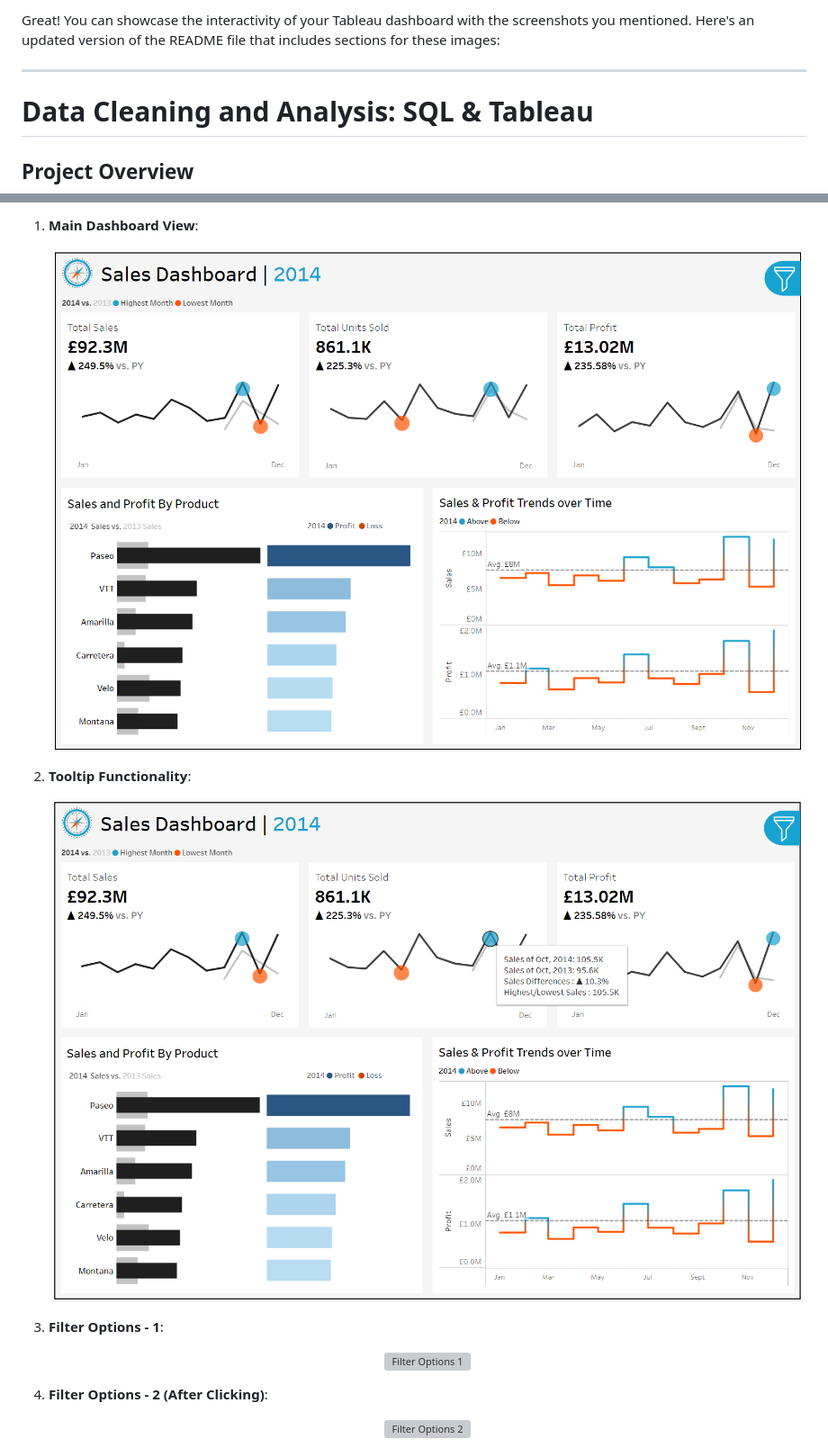
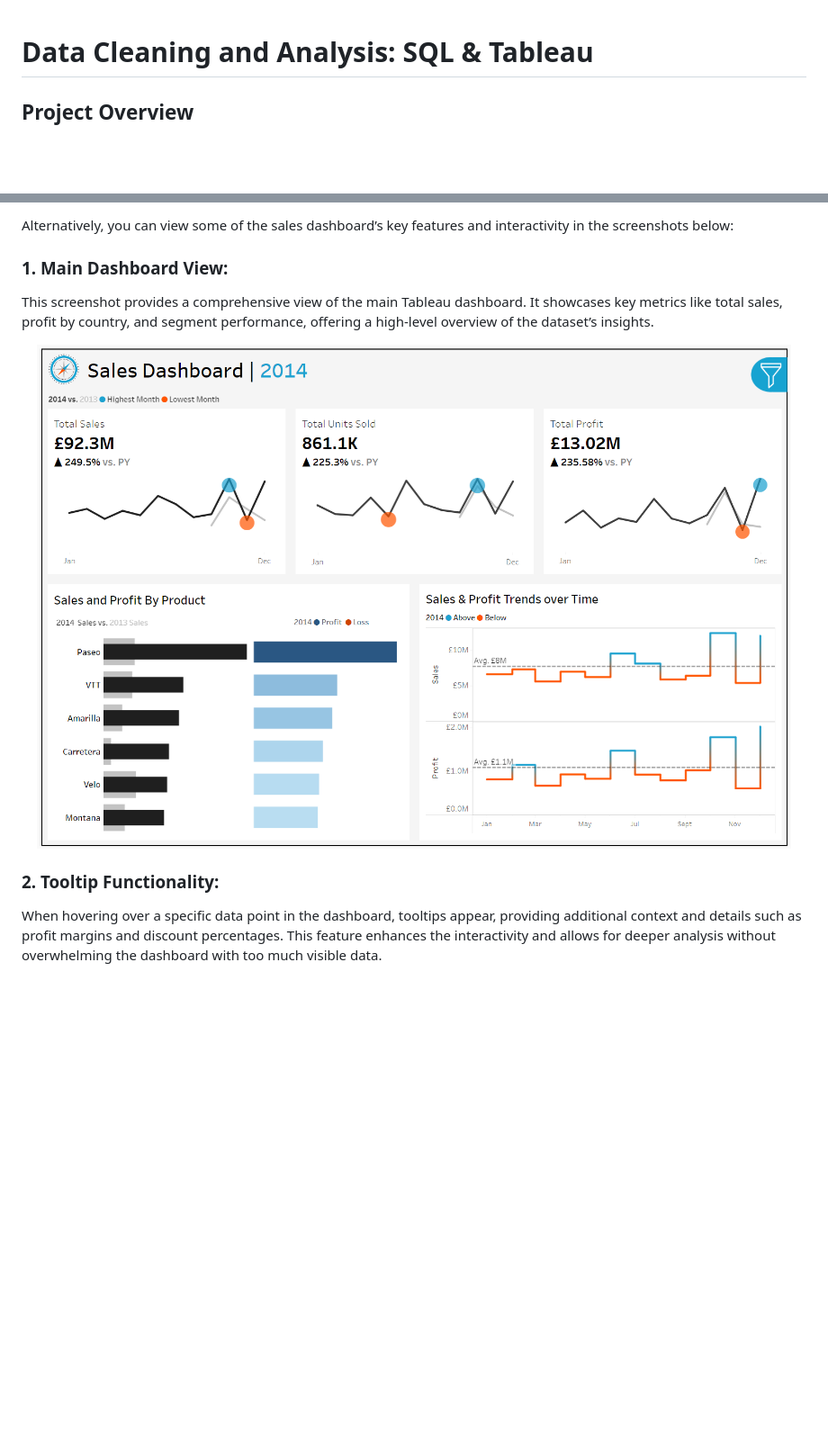
Before and after one commit to MRayane/Data-Cleaning-Analysis-SQL-Tableau, a Markdown page: README.md, 2 parts joined by grey strips. Shown: that part at 90% size. Drawn GitHub-style; blank space fills up the shorter version; grey boxes are pictures that could not be loaded.

```diff
--- a/README.md
+++ b/README.md
@@ -1,6 +1,3 @@
-Great! You can showcase the interactivity of your Tableau dashboard with the screenshots you mentioned. Here's an updated version of the README file that includes sections for these images:
-
----
 
 # Data Cleaning and Analysis: SQL & Tableau
 
@@ -31,21 +25,11 @@ You can view the Tableau dashboard here:
 
-1. **Main Dashboard View**:
-   <p align="center">
-     <img src="Tableau/Images/Dashboard.png" alt="Main Dashboard View" style="max-width: 70%; height: auto;">
-   </p>
+Alternatively, you can view some of the sales dashboard’s key features and interactivity in the screenshots below:
 
-2. **Tooltip Functionality**:
-   <p align="center">
-     <img src="Tableau/Images/Tooltip.png" alt="Tooltip Screenshot" style="max-width: 70%; height: auto;">
-   </p>
+### 1. Main Dashboard View:
+This screenshot provides a comprehensive view of the main Tableau dashboard. It showcases key metrics like total sales, profit by country, and segment performance, offering a high-level overview of the dataset’s insights.
 
-3. **Filter Options - 1**:
-   <p align="center">
-     <img src="images/Options_Filters_1.jpg" alt="Filter Options 1" style="max-width: 70%; height: auto;">
-   </p>
+<p align="center"> <img src="Tableau/Images/Dashboard.png" alt="Main Dashboard View" style="max-width: 70%; height: auto;"> </p>
 
-4. **Filter Options - 2 (After Clicking)**:
-   <p align="center">
-     <img src="images/Filters_2.jpg" alt="Filter Options 2" style="max-width: 70%; height: auto;">
-   </p>
+### 2. Tooltip Functionality:
+When hovering over a specific data point in the dashboard, tooltips appear, providing additional context and details such as profit margins and discount percentages. This feature enhances the interactivity and allows for deeper analysis without overwhelming the dashboard with too much visible data.
 
```
Also changed, not shown: other parts of README.md (+31 -21 lines).
